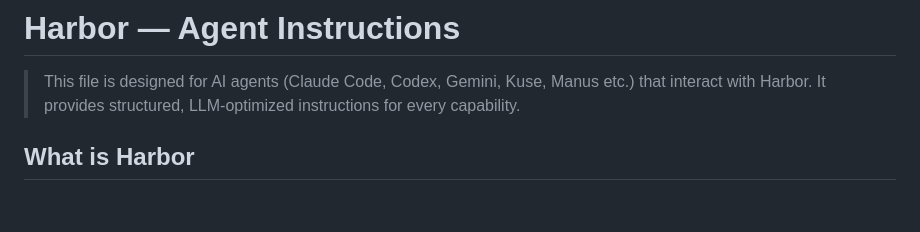
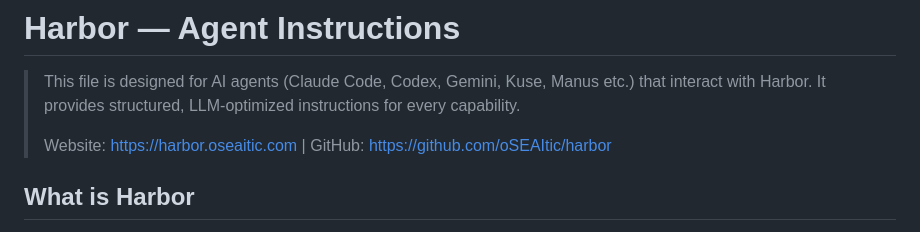
Before and after one commit to oSEAItic/harbor, a Markdown page: AGENTS.md, the part around the change. Drawn GitHub-style; blank space fills up the shorter version.

Commit message:
chore: add website backlinks to README.CN.md and AGENTS.md
Co-Authored-By: Claude Opus 4.6 <noreply@anthropic.com>

```diff
--- a/AGENTS.md
+++ b/AGENTS.md
@@ -1,6 +1,8 @@
 # Harbor — Agent Instructions
 
 > This file is designed for AI agents (Claude Code, Codex, Gemini, Kuse, Manus etc.) that interact with Harbor. It provides structured, LLM-optimized instructions for every capability.
+>
+> Website: https://harbor.oseaitic.com | GitHub: https://github.com/oSEAItic/harbor
 
 ## What is Harbor
 
```
Also changed, not shown: README.CN.md (+1 -0 lines).
